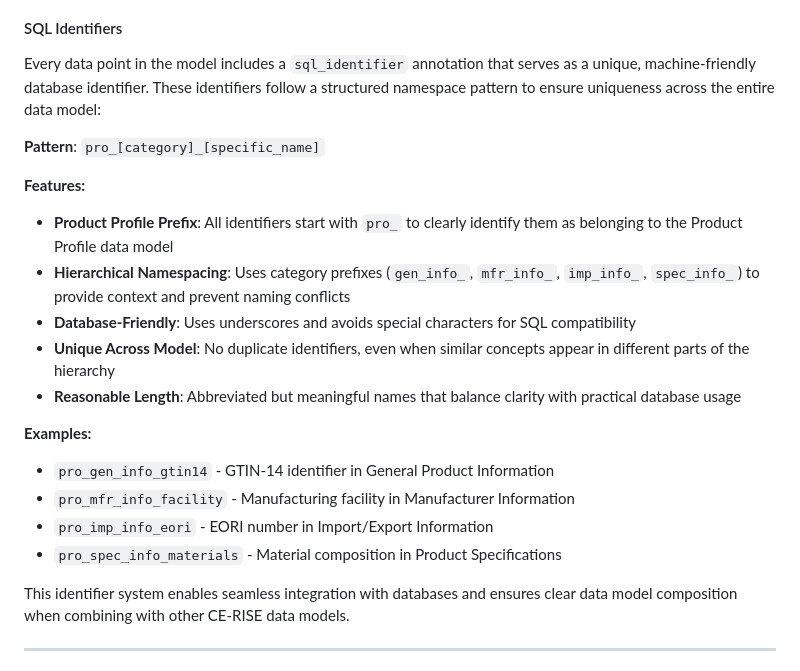
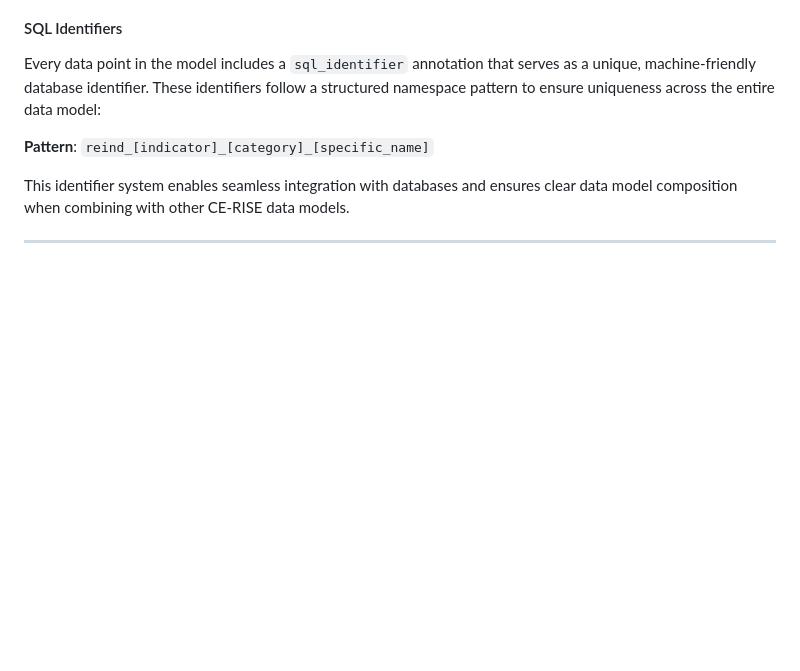
Before and after one commit to CE-RISE-models/re-indicators-specification, a Markdown page: README.md, the part around the change. Drawn GitHub-style; blank space fills up the shorter version.

```diff
--- a/README.md
+++ b/README.md
@@ -88,20 +88,7 @@ Each class has a corresponding value property (e.g., `name_value`, `company_id_v
 
 Every data point in the model includes a `sql_identifier` annotation that serves as a unique, machine-friendly database identifier. These identifiers follow a structured namespace pattern to ensure uniqueness across the entire data model:
 
-**Pattern**: `pro_[category]_[specific_name]`
-
-**Features:**
-- **Product Profile Prefix**: All identifiers start with `pro_` to clearly identify them as belonging to the Product Profile data model
-- **Hierarchical Namespacing**: Uses category prefixes (`gen_info_`, `mfr_info_`, `imp_info_`, `spec_info_`) to provide context and prevent naming conflicts
-- **Database-Friendly**: Uses underscores and avoids special characters for SQL compatibility
-- **Unique Across Model**: No duplicate identifiers, even when similar concepts appear in different parts of the hierarchy
-- **Reasonable Length**: Abbreviated but meaningful names that balance clarity with practical database usage
-
-**Examples:**
-- `pro_gen_info_gtin14` - GTIN-14 identifier in General Product Information
-- `pro_mfr_info_facility` - Manufacturing facility in Manufacturer Information
-- `pro_imp_info_eori` - EORI number in Import/Export Information
-- `pro_spec_info_materials` - Material composition in Product Specifications
+**Pattern**: `reind_[indicator]_[category]_[specific_name]`
 
 This identifier system enables seamless integration with databases and ensures clear data model composition when combining with other CE-RISE data models.
 
```
